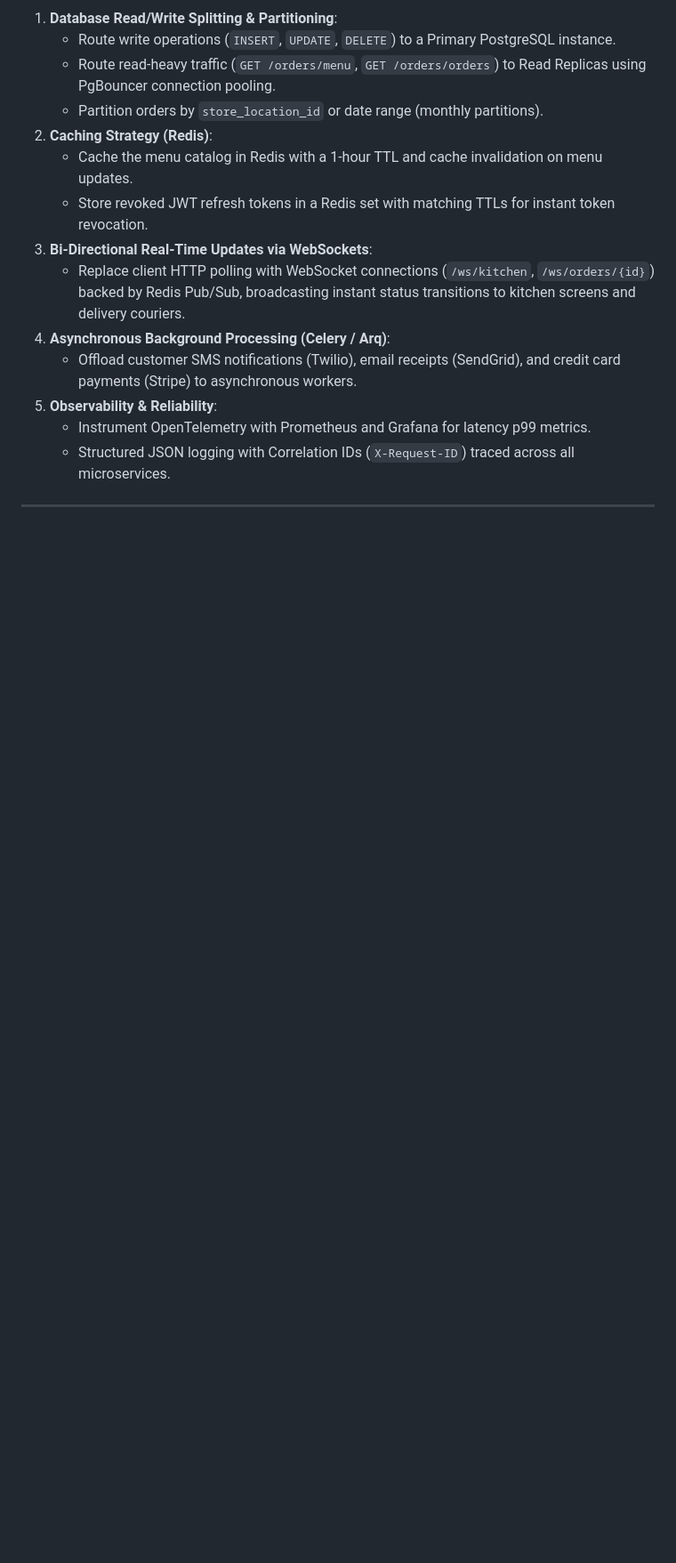
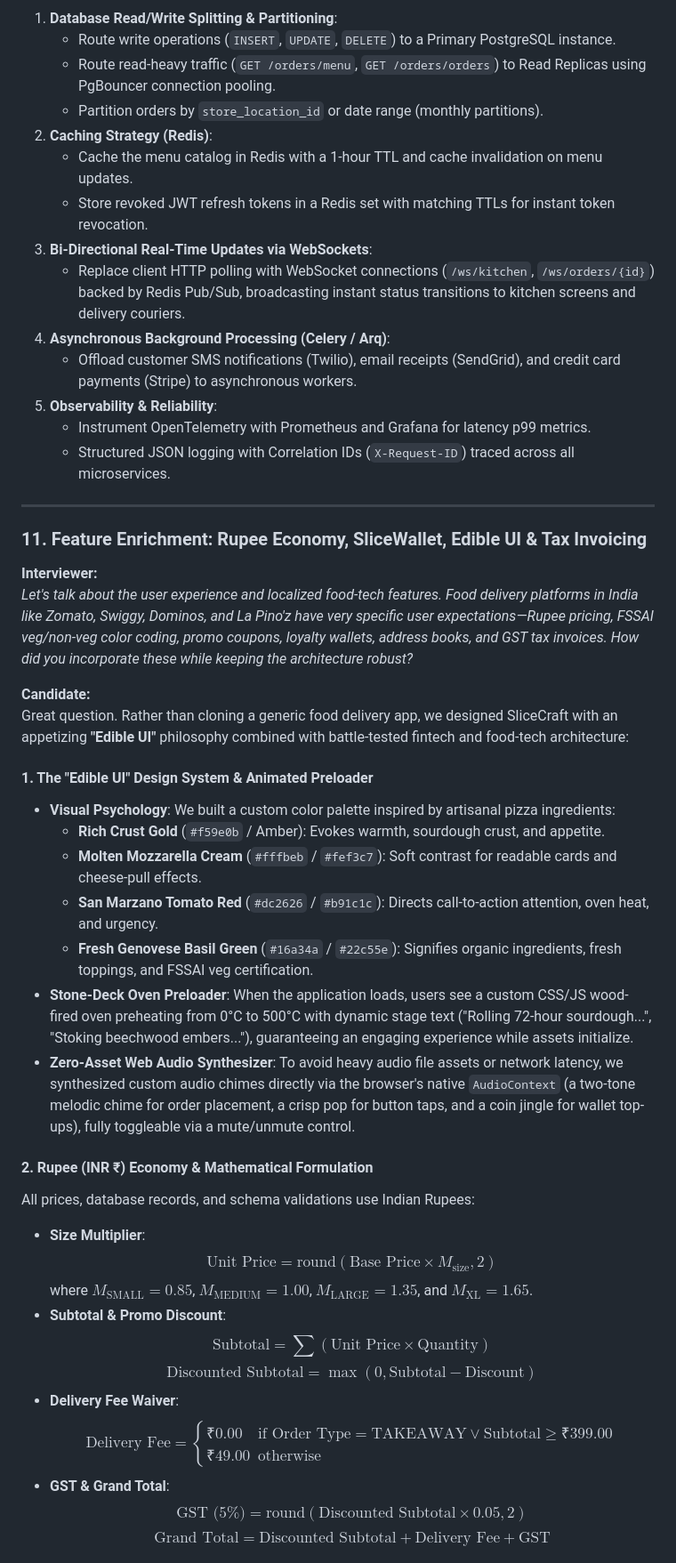
Before and after one commit to vaibhav2616/Pizza-Delivery-API, a Markdown page: decisions.md, the part around one of its changes. Shown at 89% size. Rendered like a GitHub page; blank space fills up the shorter version.

Commit message:
docs: update architectural decision record with Rupee economy, wallet ledger, and edible UI design

```diff
--- a/decisions.md
+++ b/decisions.md
@@ -529,3 +530,34 @@ flowchart TD
 
 ---
 
+### 11. Feature Enrichment: Rupee Economy, SliceWallet, Edible UI & Tax Invoicing
+
+**Interviewer:**
+*Let's talk about the user experience and localized food-tech features. Food delivery platforms in India like Zomato, Swiggy, Dominos, and La Pino'z have very specific user expectations—Rupee pricing, FSSAI veg/non-veg color coding, promo coupons, loyalty wallets, address books, and GST tax invoices. How did you incorporate these while keeping the architecture robust?*
+
+**Candidate:**
+Great question. Rather than cloning a generic food delivery app, we designed SliceCraft with an appetizing **"Edible UI"** philosophy combined with battle-tested fintech and food-tech architecture:
+
+#### 1. The "Edible UI" Design System & Animated Preloader
+- **Visual Psychology**: We built a custom color palette inspired by artisanal pizza ingredients:
+  - **Rich Crust Gold** (`#f59e0b` / Amber): Evokes warmth, sourdough crust, and appetite.
+  - **Molten Mozzarella Cream** (`#fffbeb` / `#fef3c7`): Soft contrast for readable cards and cheese-pull effects.
+  - **San Marzano Tomato Red** (`#dc2626` / `#b91c1c`): Directs call-to-action attention, oven heat, and urgency.
+  - **Fresh Genovese Basil Green** (`#16a34a` / `#22c55e`): Signifies organic ingredients, fresh toppings, and FSSAI veg certification.
+- **Stone-Deck Oven Preloader**: When the application loads, users see a custom CSS/JS wood-fired oven preheating from 0°C to 500°C with dynamic stage text ("Rolling 72-hour sourdough...", "Stoking beechwood embers..."), guaranteeing an engaging experience while assets initialize.
+- **Zero-Asset Web Audio Synthesizer**: To avoid heavy audio file assets or network latency, we synthesized custom audio chimes directly via the browser's native `AudioContext` (a two-tone melodic chime for order placement, a crisp pop for button taps, and a coin jingle for wallet top-ups), fully toggleable via a mute/unmute control.
+
+#### 2. Rupee (INR ₹) Economy & Mathematical Formulation
+All prices, database records, and schema validations use Indian Rupees:
+- **Size Multiplier**:
+  $$\text{Unit Price} = \text{round}(\text{Base Price} \times M_{\text{size}}, 2)$$
+  where $M_{\text{SMALL}} = 0.85$, $M_{\text{MEDIUM}} = 1.00$, $M_{\text{LARGE}} = 1.35$, and $M_{\text{XL}} = 1.65$.
+- **Subtotal & Promo Discount**:
+  $$\text{Subtotal} = \sum (\text{Unit Price} \times \text{Quantity})$$
+  $$\text{Discounted Subtotal} = \max(0, \text{Subtotal} - \text{Discount})$$
+- **Delivery Fee Waiver**:
+  $$\text{Delivery Fee} = \begin{cases} ₹0.00 & \text{if Order Type} = \text{TAKEAWAY} \lor \text{Subtotal} \ge ₹399.00 \\ ₹49.00 & \text{otherwise} \end{cases}$$
+- **GST & Grand Total**:
+  $$\text{GST (5\%)} = \text{round}(\text{Discounted Subtotal} \times 0.05, 2)$$
+  $$\text{Grand Total} = \text{Discounted Subtotal} + \text{Delivery Fee} + \text{GST}$$
+
```
Also changed, not shown: other parts of decisions.md (+27 -0 lines).
